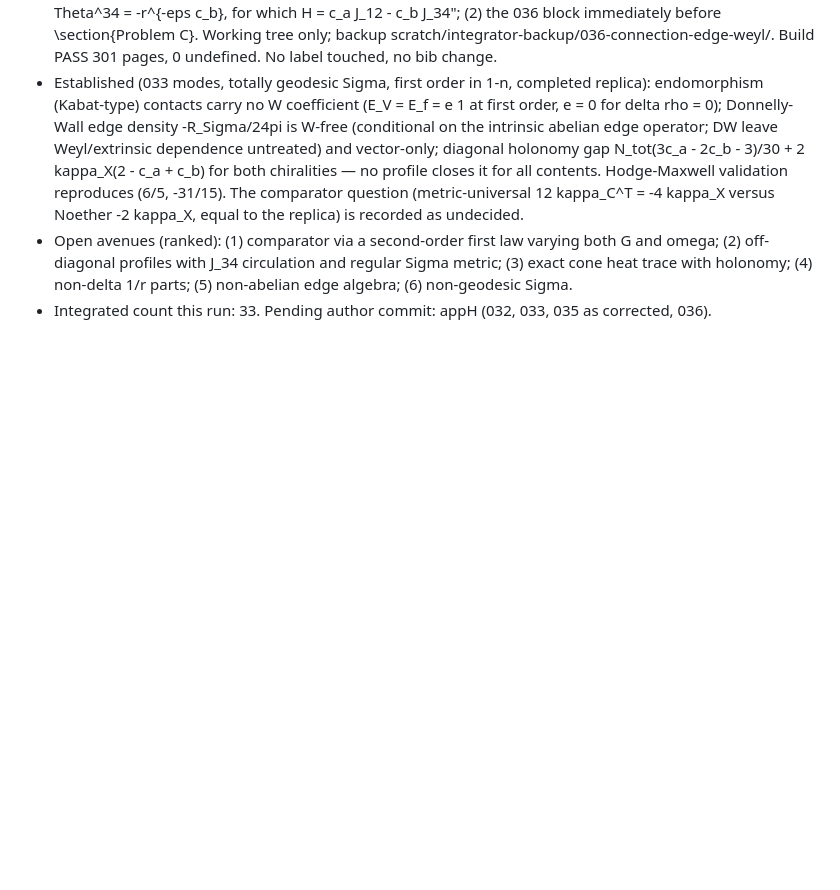
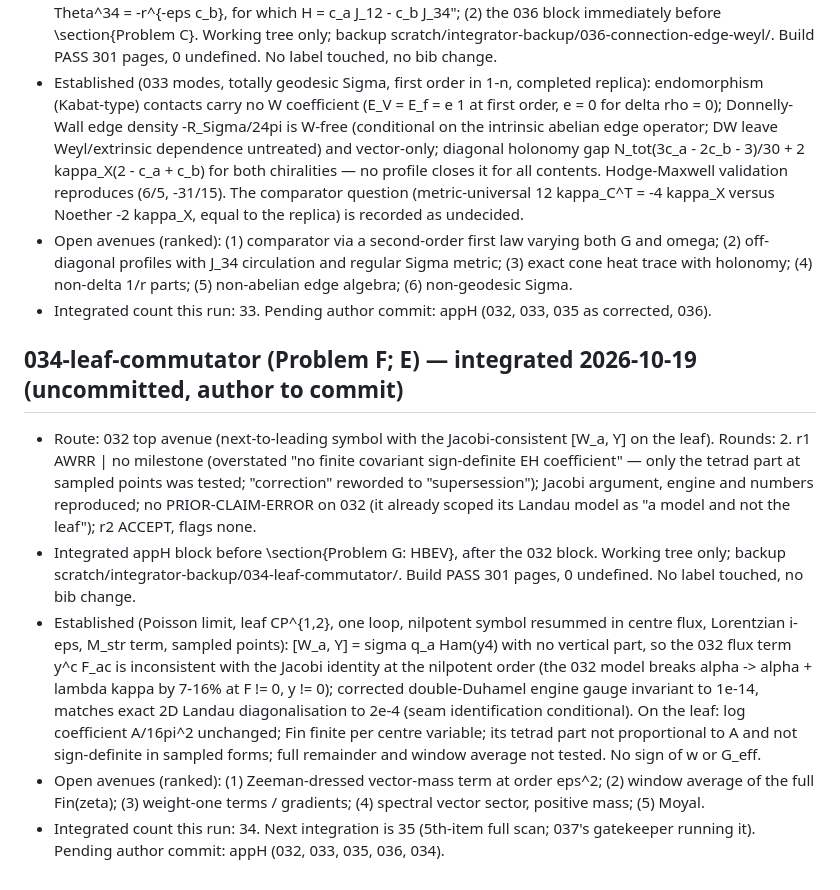
Before and after one commit to ic4lights/namcg-lab, a Markdown page: reports/ledger.md, the part around the change. GitHub-like rendering; blank space fills up the shorter version.

Commit message:
Ledger: 034 integrated (uncommitted manuscript change)
Co-Authored-By: Claude Opus 5.5 <noreply@anthropic.com>

```diff
--- a/reports/ledger.md
+++ b/reports/ledger.md
@@ -268,3 +268,10 @@
 - Established (033 modes, totally geodesic Sigma, first order in 1-n, completed replica): endomorphism (Kabat-type) contacts carry no W coefficient (E_V = E_f = e 1 at first order, e = 0 for delta rho = 0); Donnelly-Wall edge density -R_Sigma/24pi is W-free (conditional on the intrinsic abelian edge operator; DW leave Weyl/extrinsic dependence untreated) and vector-only; diagonal holonomy gap N_tot(3c_a - 2c_b - 3)/30 + 2 kappa_X(2 - c_a + c_b) for both chiralities — no profile closes it for all contents. Hodge-Maxwell validation reproduces (6/5, -31/15). The comparator question (metric-universal 12 kappa_C^T = -4 kappa_X versus Noether -2 kappa_X, equal to the replica) is recorded as undecided.
 - Open avenues (ranked): (1) comparator via a second-order first law varying both G and omega; (2) off-diagonal profiles with J_34 circulation and regular Sigma metric; (3) exact cone heat trace with holonomy; (4) non-delta 1/r parts; (5) non-abelian edge algebra; (6) non-geodesic Sigma.
 - Integrated count this run: 33. Pending author commit: appH (032, 033, 035 as corrected, 036).
+
+## 034-leaf-commutator (Problem F; E) — integrated 2026-10-19 (uncommitted, author to commit)
+- Route: 032 top avenue (next-to-leading symbol with the Jacobi-consistent [W_a, Y] on the leaf). Rounds: 2. r1 AWRR | no milestone (overstated "no finite covariant sign-definite EH coefficient" — only the tetrad part at sampled points was tested; "correction" reworded to "supersession"); Jacobi argument, engine and numbers reproduced; no PRIOR-CLAIM-ERROR on 032 (it already scoped its Landau model as "a model and not the leaf"); r2 ACCEPT, flags none.
+- Integrated appH block before \section{Problem G: HBEV}, after the 032 block. Working tree only; backup scratch/integrator-backup/034-leaf-commutator/. Build PASS 301 pages, 0 undefined. No label touched, no bib change.
+- Established (Poisson limit, leaf CP^{1,2}, one loop, nilpotent symbol resummed in centre flux, Lorentzian i-eps, M_str term, sampled points): [W_a, Y] = sigma q_a Ham(y4) with no vertical part, so the 032 flux term y^c F_ac is inconsistent with the Jacobi identity at the nilpotent order (the 032 model breaks alpha -> alpha + lambda kappa by 7-16% at F != 0, y != 0); corrected double-Duhamel engine gauge invariant to 1e-14, matches exact 2D Landau diagonalisation to 2e-4 (seam identification conditional). On the leaf: log coefficient A/16pi^2 unchanged; Fin finite per centre variable; its tetrad part not proportional to A and not sign-definite in sampled forms; full remainder and window average not tested. No sign of w or G_eff.
+- Open avenues (ranked): (1) Zeeman-dressed vector-mass term at order eps^2; (2) window average of the full Fin(zeta); (3) weight-one terms / gradients; (4) spectral vector sector, positive mass; (5) Moyal.
+- Integrated count this run: 34. Next integration is 35 (5th-item full scan; 037's gatekeeper running it). Pending author commit: appH (032, 033, 035, 036, 034).
```
